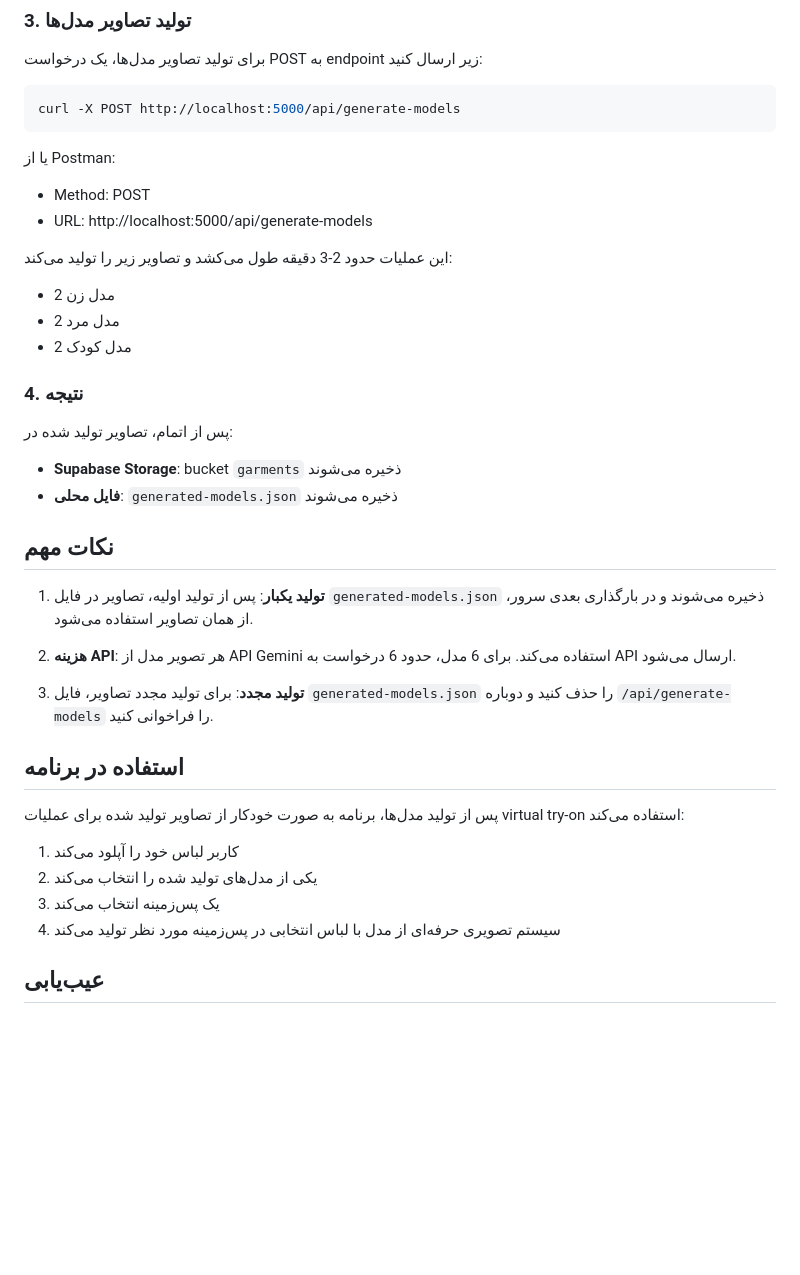
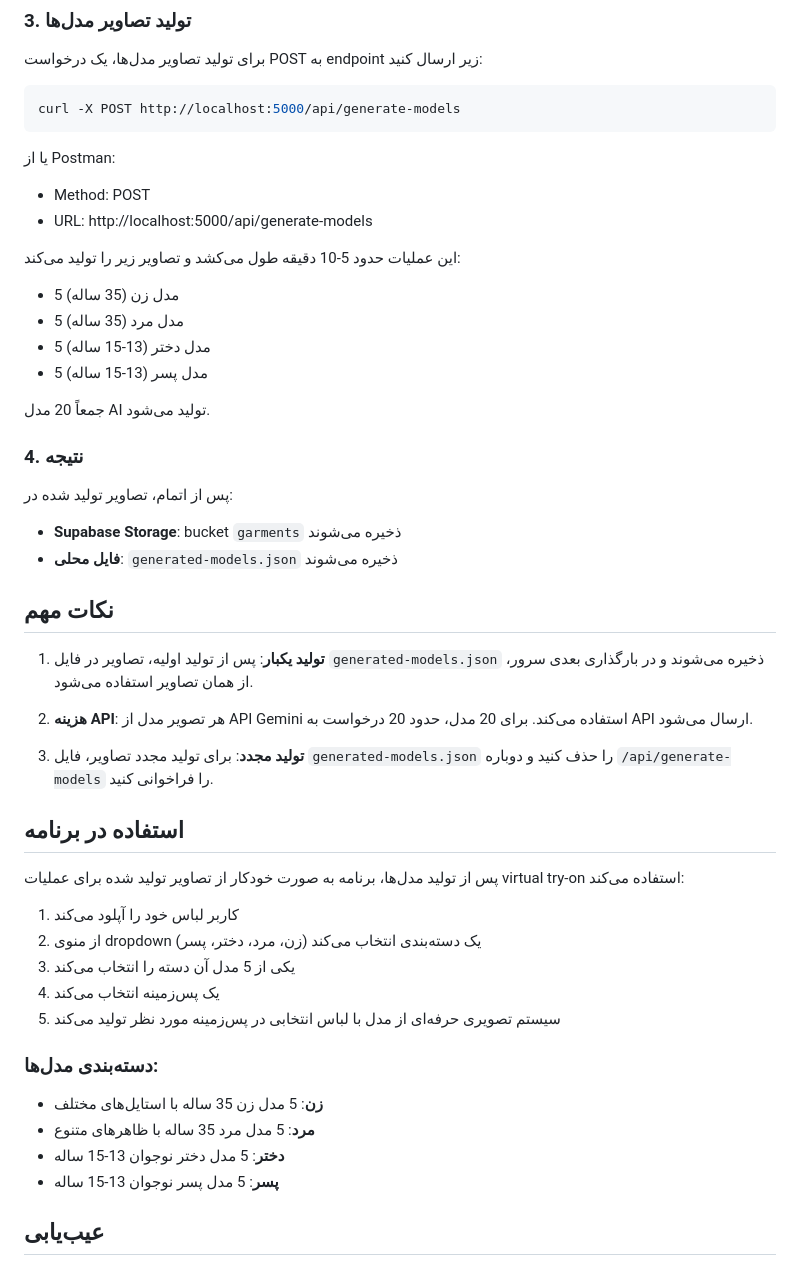
Before and after one commit to jinzin1350/ai-image-final, a Markdown page: MODEL-GENERATION-GUIDE.md, the part around the change. Drawn GitHub-style; blank space fills up the shorter version.

Commit message:
Update documentation for 20-model category system

```diff
--- a/MODEL-GENERATION-GUIDE.md
+++ b/MODEL-GENERATION-GUIDE.md
@@ -47,10 +47,13 @@ curl -X POST http://localhost:5000/api/generate-models
 - Method: POST
 - URL: http://localhost:5000/api/generate-models
 
-این عملیات حدود 2-3 دقیقه طول می‌کشد و تصاویر زیر را تولید می‌کند:
-- 2 مدل زن
-- 2 مدل مرد
-- 2 مدل کودک
+این عملیات حدود 5-10 دقیقه طول می‌کشد و تصاویر زیر را تولید می‌کند:
+- 5 مدل زن (35 ساله)
+- 5 مدل مرد (35 ساله)
+- 5 مدل دختر (13-15 ساله)
+- 5 مدل پسر (13-15 ساله)
+
+جمعاً 20 مدل AI تولید می‌شود.
 
 ### 4. نتیجه
 
@@ -62,7 +65,7 @@ curl -X POST http://localhost:5000/api/generate-models
 
 1. **تولید یکبار**: پس از تولید اولیه، تصاویر در فایل `generated-models.json` ذخیره می‌شوند و در بارگذاری بعدی سرور، از همان تصاویر استفاده می‌شود.
 
-2. **هزینه API**: هر تصویر مدل از API Gemini استفاده می‌کند. برای 6 مدل، حدود 6 درخواست به API ارسال می‌شود.
+2. **هزینه API**: هر تصویر مدل از API Gemini استفاده می‌کند. برای 20 مدل، حدود 20 درخواست به API ارسال می‌شود.
 
 3. **تولید مجدد**: برای تولید مجدد تصاویر، فایل `generated-models.json` را حذف کنید و دوباره `/api/generate-models` را فراخوانی کنید.
 
@@ -71,9 +74,16 @@ curl -X POST http://localhost:5000/api/generate-models
 پس از تولید مدل‌ها، برنامه به صورت خودکار از تصاویر تولید شده برای عملیات virtual try-on استفاده می‌کند:
 
 1. کاربر لباس خود را آپلود می‌کند
-2. یکی از مدل‌های تولید شده را انتخاب می‌کند
-3. یک پس‌زمینه انتخاب می‌کند
-4. سیستم تصویری حرفه‌ای از مدل با لباس انتخابی در پس‌زمینه مورد نظر تولید می‌کند
+2. از منوی dropdown یک دسته‌بندی انتخاب می‌کند (زن، مرد، دختر، پسر)
+3. یکی از 5 مدل آن دسته را انتخاب می‌کند
+4. یک پس‌زمینه انتخاب می‌کند
+5. سیستم تصویری حرفه‌ای از مدل با لباس انتخابی در پس‌زمینه مورد نظر تولید می‌کند
+
+### دسته‌بندی مدل‌ها:
+- **زن**: 5 مدل زن 35 ساله با استایل‌های مختلف
+- **مرد**: 5 مدل مرد 35 ساله با ظاهرهای متنوع
+- **دختر**: 5 مدل دختر نوجوان 13-15 ساله
+- **پسر**: 5 مدل پسر نوجوان 13-15 ساله
 
 ## عیب‌یابی
 
```
